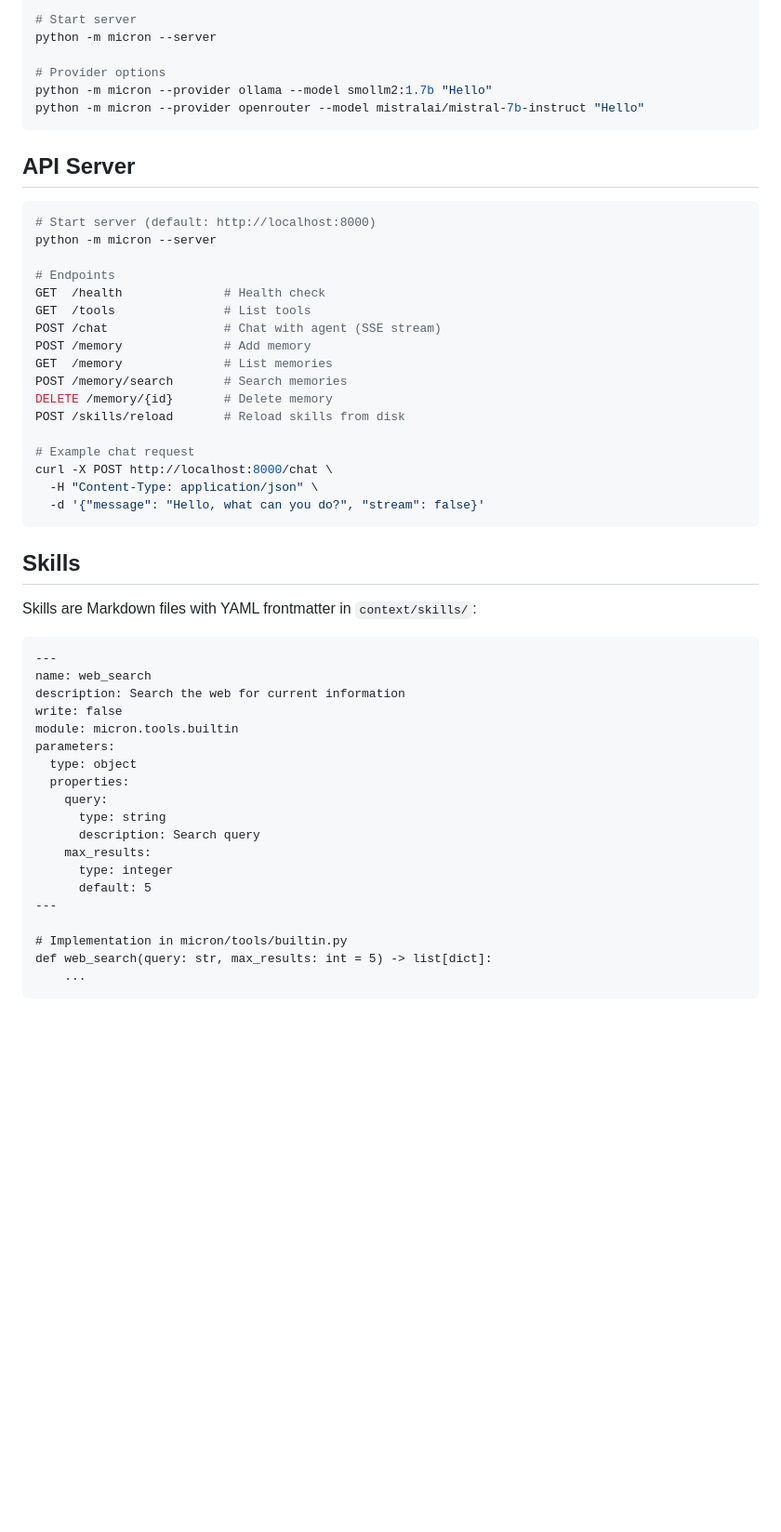
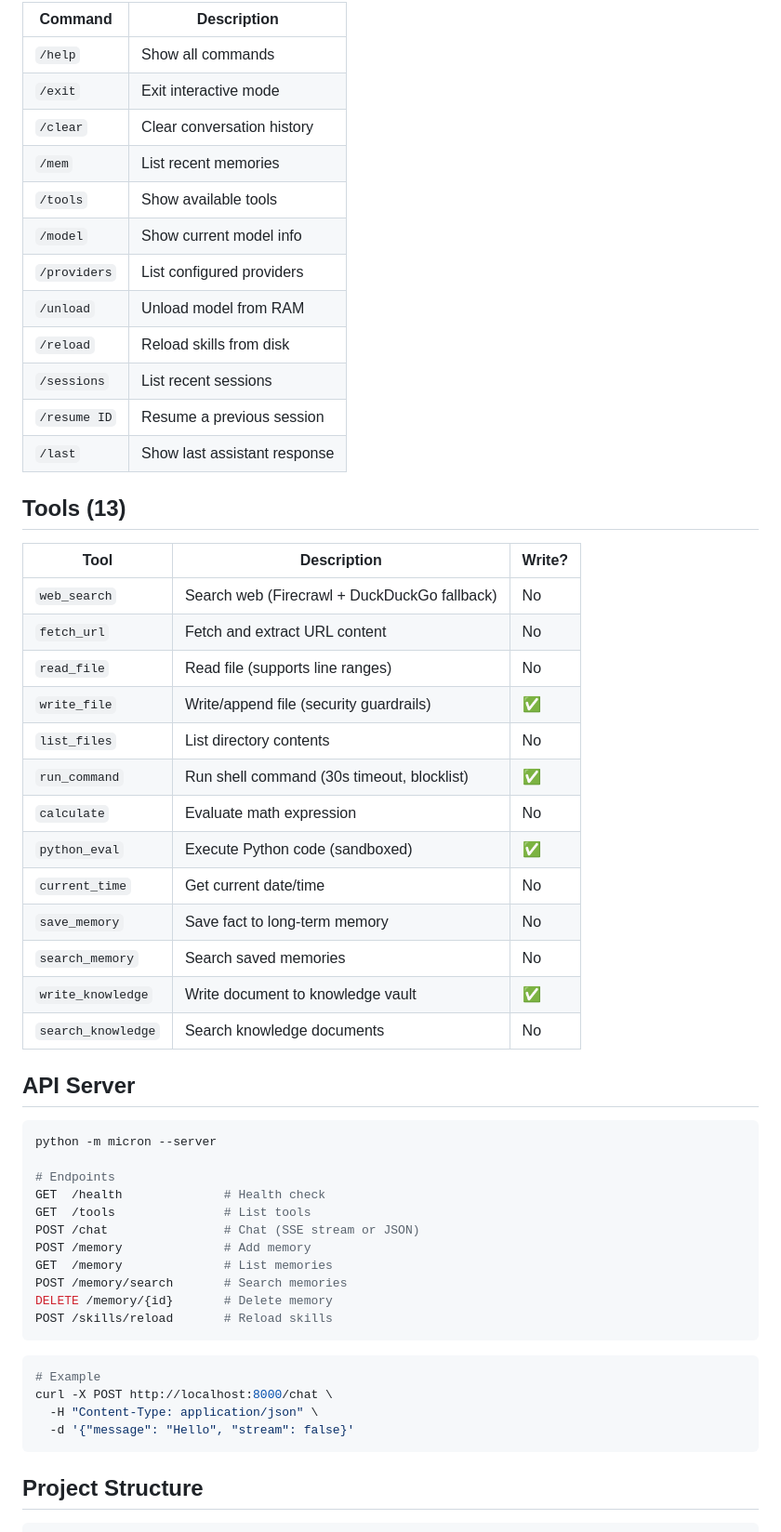
Before and after one commit to msbuk1/micron-agent, a Markdown page: README.md, the part around one of its changes. Shown at 93% size. GitHub-like rendering; blank space fills up the shorter version.

````diff
--- a/README.md
+++ b/README.md
@@ -88,56 +86,60 @@ python -m micron --search-memory "dark mode"
 
-# Start server
-python -m micron --server
+| Command | Description |
+|---------|-------------|
+| `/help` | Show all commands |
+| `/exit` | Exit interactive mode |
+| `/clear` | Clear conversation history |
+| `/mem` | List recent memories |
+| `/tools` | Show available tools |
+| `/model` | Show current model info |
+| `/providers` | List configured providers |
+| `/unload` | Unload model from RAM |
+| `/reload` | Reload skills from disk |
+| `/sessions` | List recent sessions |
+| `/resume ID` | Resume a previous session |
+| `/last` | Show last assistant response |
 
-# Provider options
-python -m micron --provider ollama --model smollm2:1.7b "Hello"
-python -m micron --provider openrouter --model mistralai/mistral-7b-instruct "Hello"
-```
+## Tools (13)
+
+| Tool | Description | Write? |
+|------|-------------|--------|
+| `web_search` | Search web (Firecrawl + DuckDuckGo fallback) | No |
+| `fetch_url` | Fetch and extract URL content | No |
+| `read_file` | Read file (supports line ranges) | No |
+| `write_file` | Write/append file (security guardrails) | ✅ |
+| `list_files` | List directory contents | No |
+| `run_command` | Run shell command (30s timeout, blocklist) | ✅ |
+| `calculate` | Evaluate math expression | No |
+| `python_eval` | Execute Python code (sandboxed) | ✅ |
+| `current_time` | Get current date/time | No |
+| `save_memory` | Save fact to long-term memory | No |
+| `search_memory` | Search saved memories | No |
+| `write_knowledge` | Write document to knowledge vault | ✅ |
+| `search_knowledge` | Search knowledge documents | No |
 
 ## API Server
 
 ```bash
-# Start server (default: http://localhost:8000)
 python -m micron --server
 
 # Endpoints
 GET  /health              # Health check
 GET  /tools               # List tools
-POST /chat                # Chat with agent (SSE stream)
+POST /chat                # Chat (SSE stream or JSON)
 POST /memory              # Add memory
 GET  /memory              # List memories
 POST /memory/search       # Search memories
 DELETE /memory/{id}       # Delete memory
-POST /skills/reload       # Reload skills from disk
+POST /skills/reload       # Reload skills
+```
 
-# Example chat request
+```bash
+# Example
 curl -X POST http://localhost:8000/chat \
   -H "Content-Type: application/json" \
-  -d '{"message": "Hello, what can you do?", "stream": false}'
+  -d '{"message": "Hello", "stream": false}'
 ```
 
-## Skills
+## Project Structure
 
-Skills are Markdown files with YAML frontmatter in `context/skills/`:
-
-```markdown
----
-name: web_search
-description: Search the web for current information
-write: false
-module: micron.tools.builtin
-parameters:
-  type: object
-  properties:
-    query:
-      type: string
-      description: Search query
-    max_results:
-      type: integer
-      default: 5
----
-
-# Implementation in micron/tools/builtin.py
-def web_search(query: str, max_results: int = 5) -> list[dict]:
-    ...
 ```
````
Also changed, not shown: other parts of README.md (+76 -90 lines).
